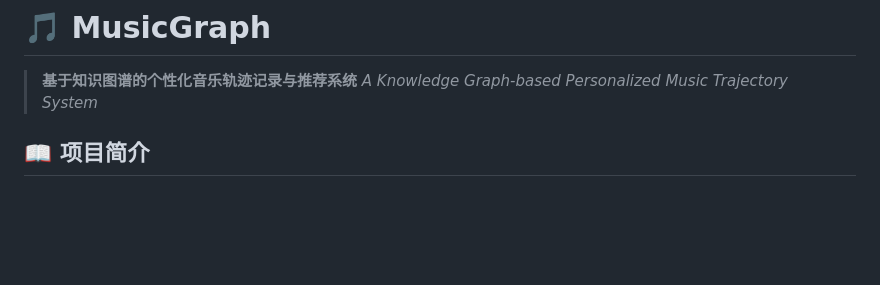
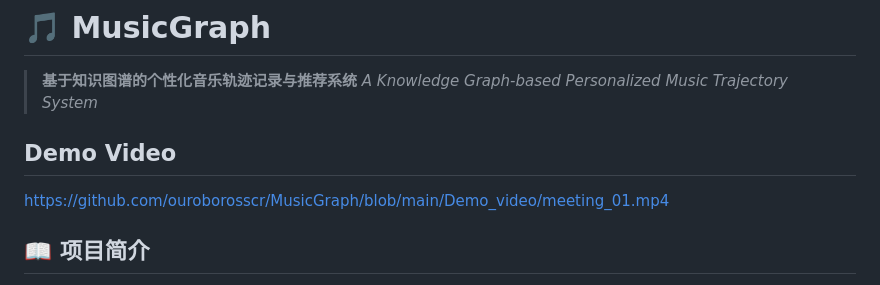
Before and after one commit to ouroborosscr/MusicGraph, a Markdown page: README.md, the part around the change. Drawn GitHub-style; blank space fills up the shorter version.

Commit message:
2026.3.3 14:41

```diff
--- a/README.md
+++ b/README.md
@@ -2,6 +2,10 @@
 
 > **基于知识图谱的个性化音乐轨迹记录与推荐系统**
 > *A Knowledge Graph-based Personalized Music Trajectory System*
+
+## Demo Video
+
+https://github.com/ouroborosscr/MusicGraph/blob/main/Demo_video/meeting_01.mp4
 
 ## 📖 项目简介
 
```
